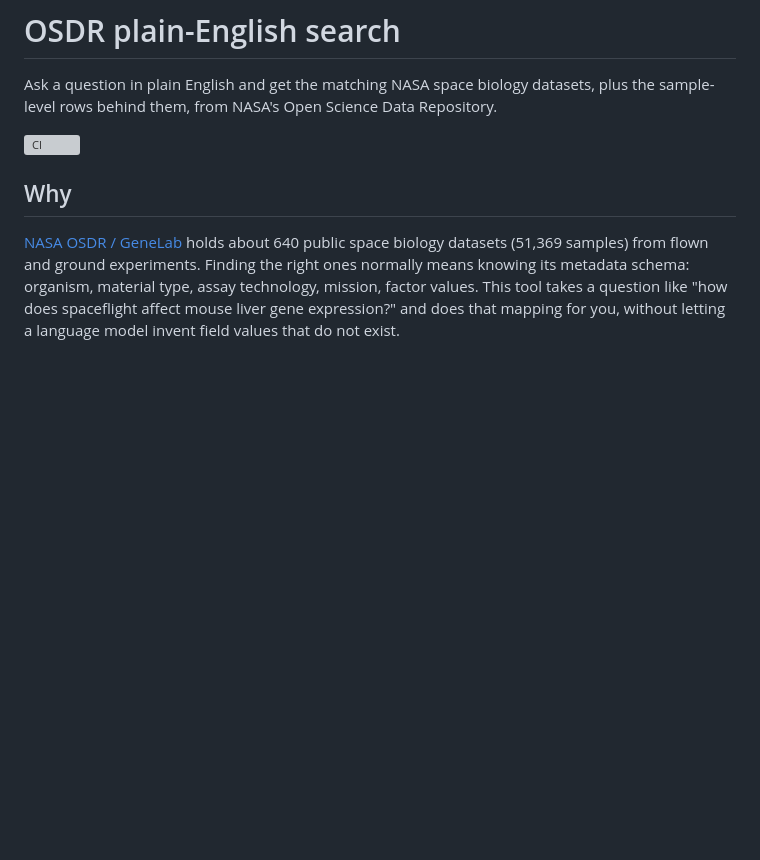
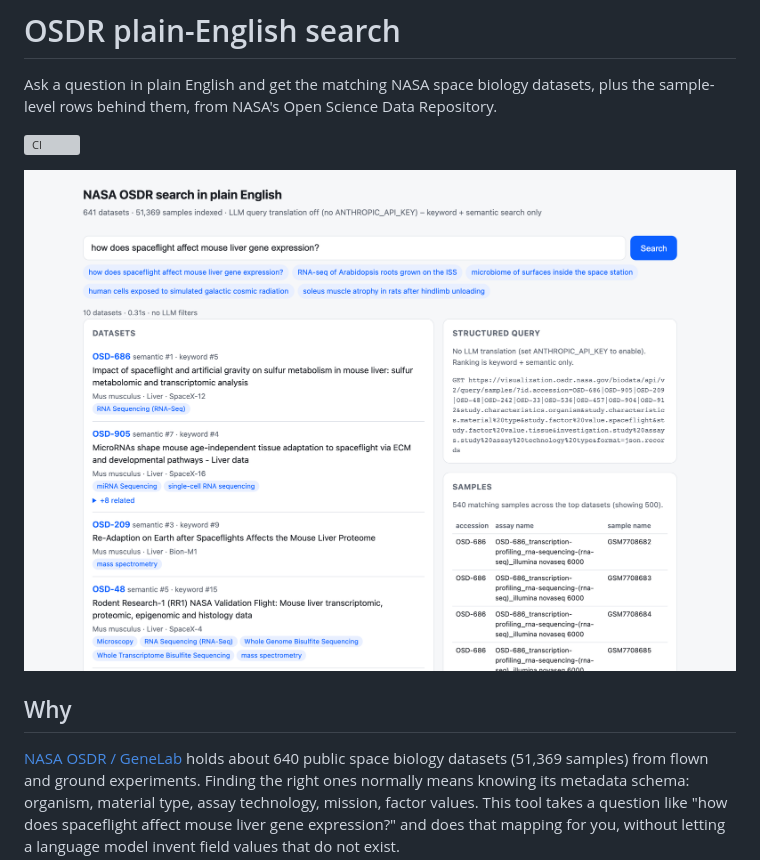
Before and after one commit to jeheonlee11-create/osdr-search, a Markdown page: README.md, the part around the change. Drawn GitHub-style; pictures changed too: docs/images/osdr-results.png (added); blank space fills up the shorter version; grey boxes are pictures that could not be loaded.

Commit message:
Add screenshots to the README
Co-Authored-By: Claude Opus 5.5 <noreply@anthropic.com>

```diff
--- a/README.md
+++ b/README.md
@@ -3,6 +3,8 @@
 Ask a question in plain English and get the matching NASA space biology datasets, plus the sample-level rows behind them, from NASA's Open Science Data Repository.
 
 [![CI](https://github.com/jeheonlee11-create/osdr-search/actions/workflows/ci.yml/badge.svg)](https://github.com/jeheonlee11-create/osdr-search/actions/workflows/ci.yml)
+
+![Search results for "how does spaceflight affect mouse liver gene expression?" with keyword and semantic ranks and live sample rows](docs/images/osdr-results.png)
 
 ## Why
 
```
